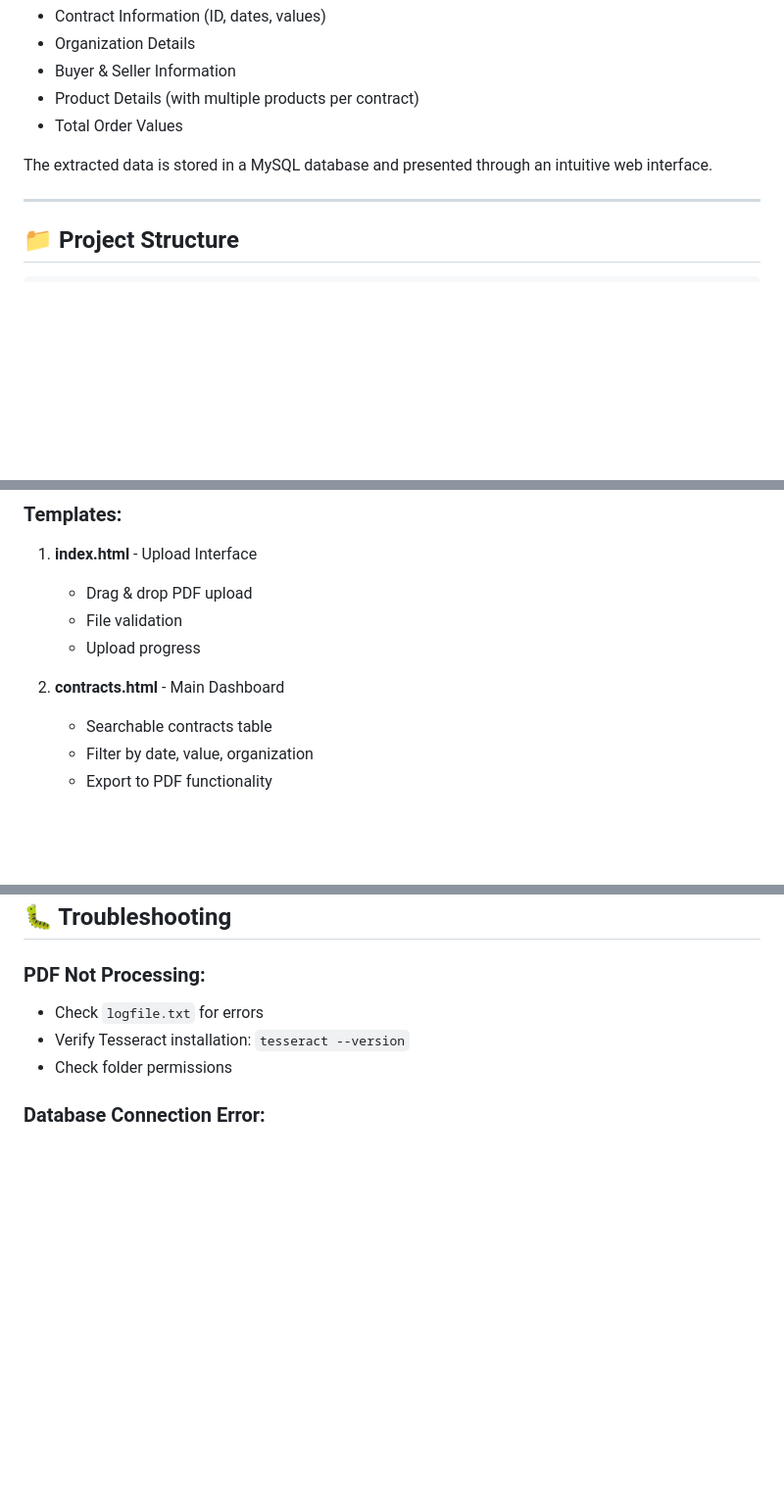
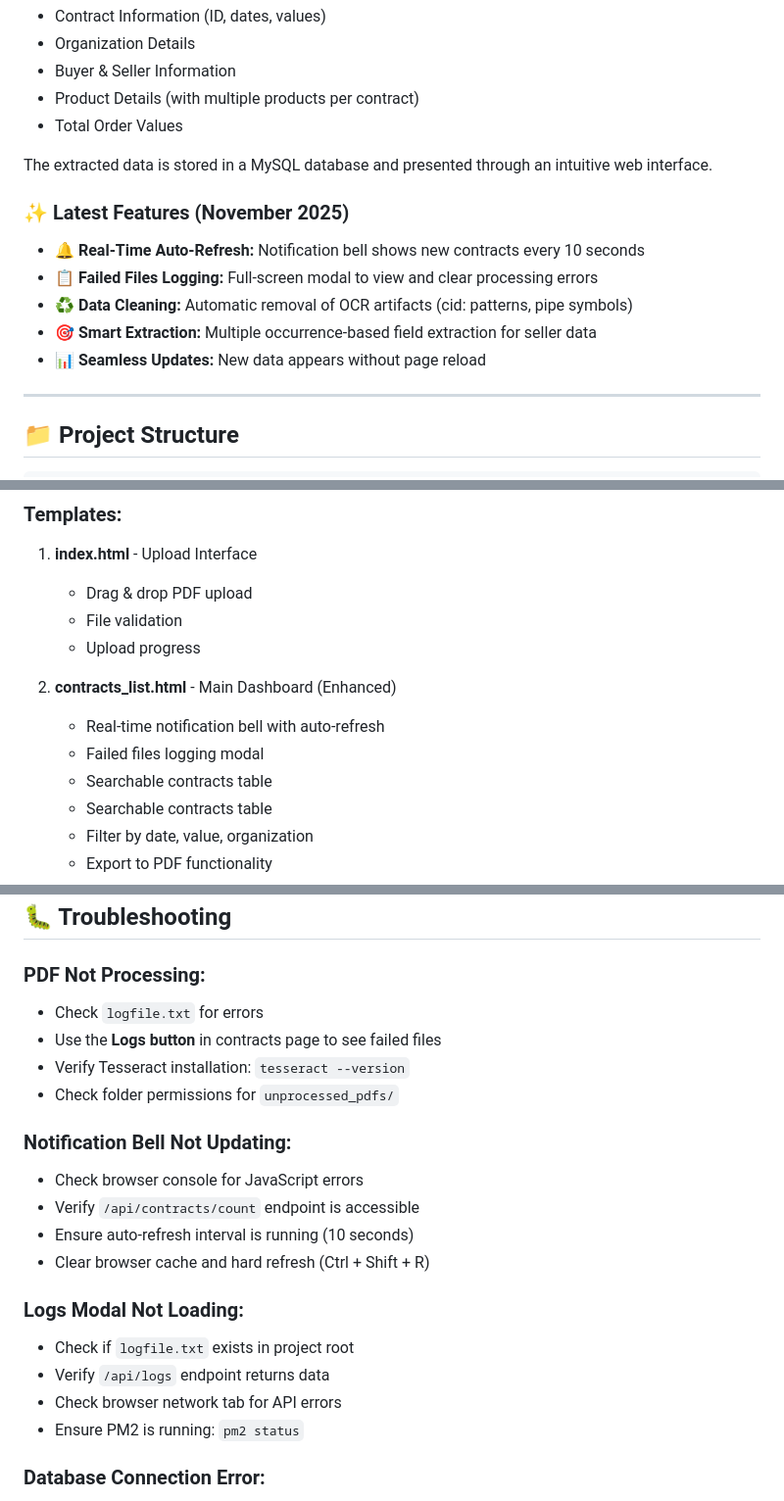
Before and after one commit to asthap-2003/PDF_Extractor-Project, a Markdown page: README.md, 3 parts joined by grey strips. Shown at 98% size. Drawn GitHub-style; blank space fills up the shorter version.

```diff
--- a/README.md
+++ b/README.md
@@ -14,6 +14,13 @@ This system automatically extracts structured data from GEM contract PDFs includ
 - Total Order Values
 
 The extracted data is stored in a MySQL database and presented through an intuitive web interface.
+
+### ✨ Latest Features (November 2025)
+- 🔔 **Real-Time Auto-Refresh:** Notification bell shows new contracts every 10 seconds
+- 📋 **Failed Files Logging:** Full-screen modal to view and clear processing errors
+- ♻️ **Data Cleaning:** Automatic removal of OCR artifacts (cid: patterns, pipe symbols)
+- 🎯 **Smart Extraction:** Multiple occurrence-based field extraction for seller data
+- 📊 **Seamless Updates:** New data appears without page reload
 
 ---
 
@@ -392,7 +462,10 @@ Shows products for that contract
    - File validation
    - Upload progress
 
-2. **contracts.html** - Main Dashboard
+2. **contracts_list.html** - Main Dashboard (Enhanced)
+   - Real-time notification bell with auto-refresh
+   - Failed files logging modal
+   - Searchable contracts table
    - Searchable contracts table
    - Filter by date, value, organization
    - Export to PDF functionality
@@ -515,8 +612,21 @@ POPPLER_PATH = r"/usr/bin"
 
 ### **PDF Not Processing:**
 - Check `logfile.txt` for errors
+- Use the **Logs button** in contracts page to see failed files
 - Verify Tesseract installation: `tesseract --version`
-- Check folder permissions
+- Check folder permissions for `unprocessed_pdfs/`
+
+### **Notification Bell Not Updating:**
+- Check browser console for JavaScript errors
+- Verify `/api/contracts/count` endpoint is accessible
+- Ensure auto-refresh interval is running (10 seconds)
+- Clear browser cache and hard refresh (Ctrl + Shift + R)
+
+### **Logs Modal Not Loading:**
+- Check if `logfile.txt` exists in project root
+- Verify `/api/logs` endpoint returns data
+- Check browser network tab for API errors
+- Ensure PM2 is running: `pm2 status`
 
 ### **Database Connection Error:**
 - Verify MySQL service: `sudo systemctl status mysql`
```
Also changed, not shown: other parts of README.md (+103 -7 lines).
